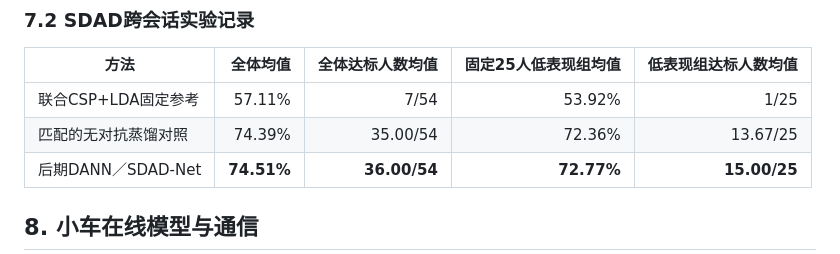
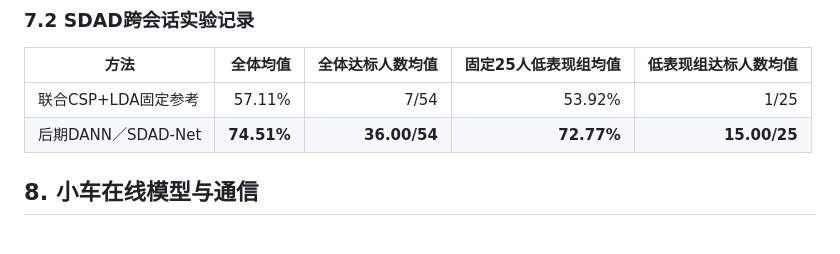
Before and after one commit to ArceeXu/EEGUnveil, a Markdown page: README.md, the part around the change. Drawn GitHub-style.

Commit message:
Update performance metrics in README

```diff
--- a/README.md
+++ b/README.md
@@ -185,7 +185,6 @@ python project.py run sdad43 -- --preflight --recipes control group --reference
 | 方法 | 全体均值 | 全体达标人数均值 | 固定25人低表现组均值 | 低表现组达标人数均值 |
 |---|---:|---:|---:|---:|
 | 联合CSP+LDA固定参考 | 57.11% | 7/54 | 53.92% | 1/25 |
-| 匹配的无对抗蒸馏对照 | 74.39% | 35.00/54 | 72.36% | 13.67/25 |
 | 后期DANN／SDAD-Net | **74.51%** | **36.00/54** | **72.77%** | **15.00/25** |
 
 ## 8. 小车在线模型与通信
```
